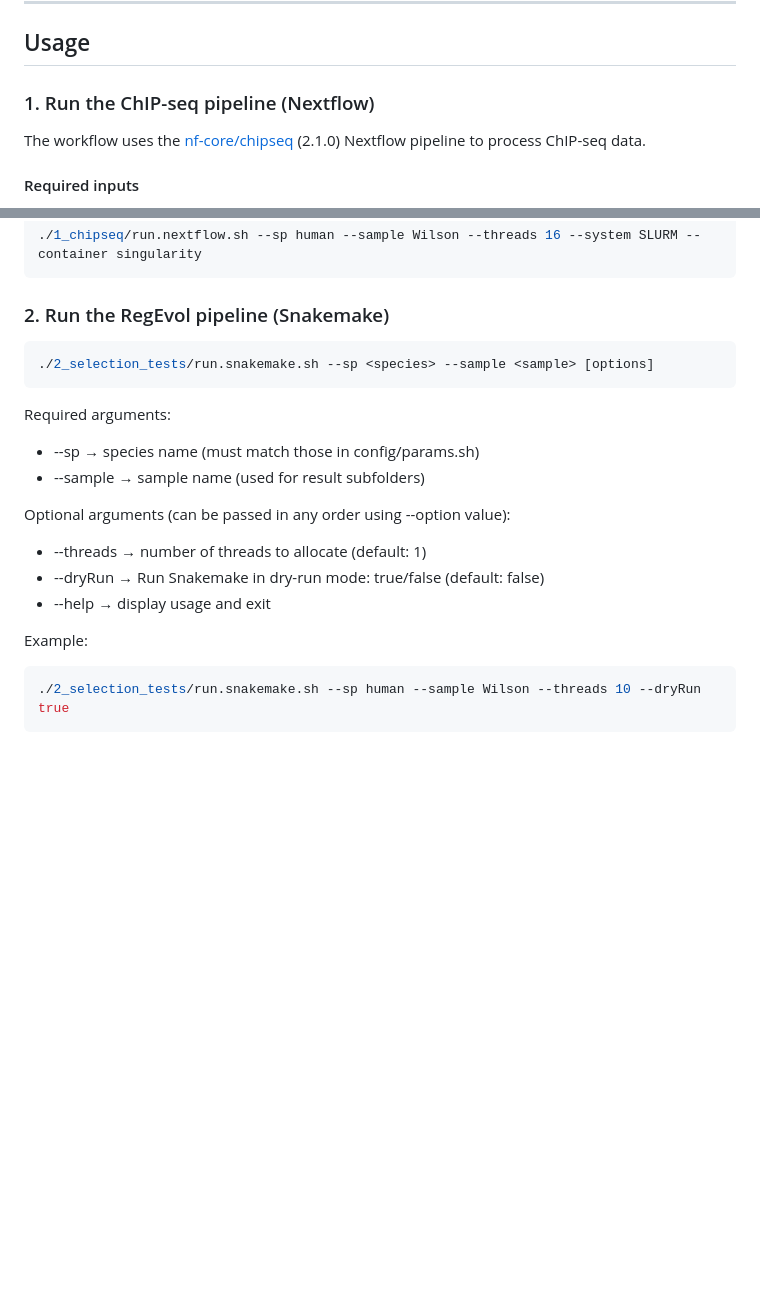
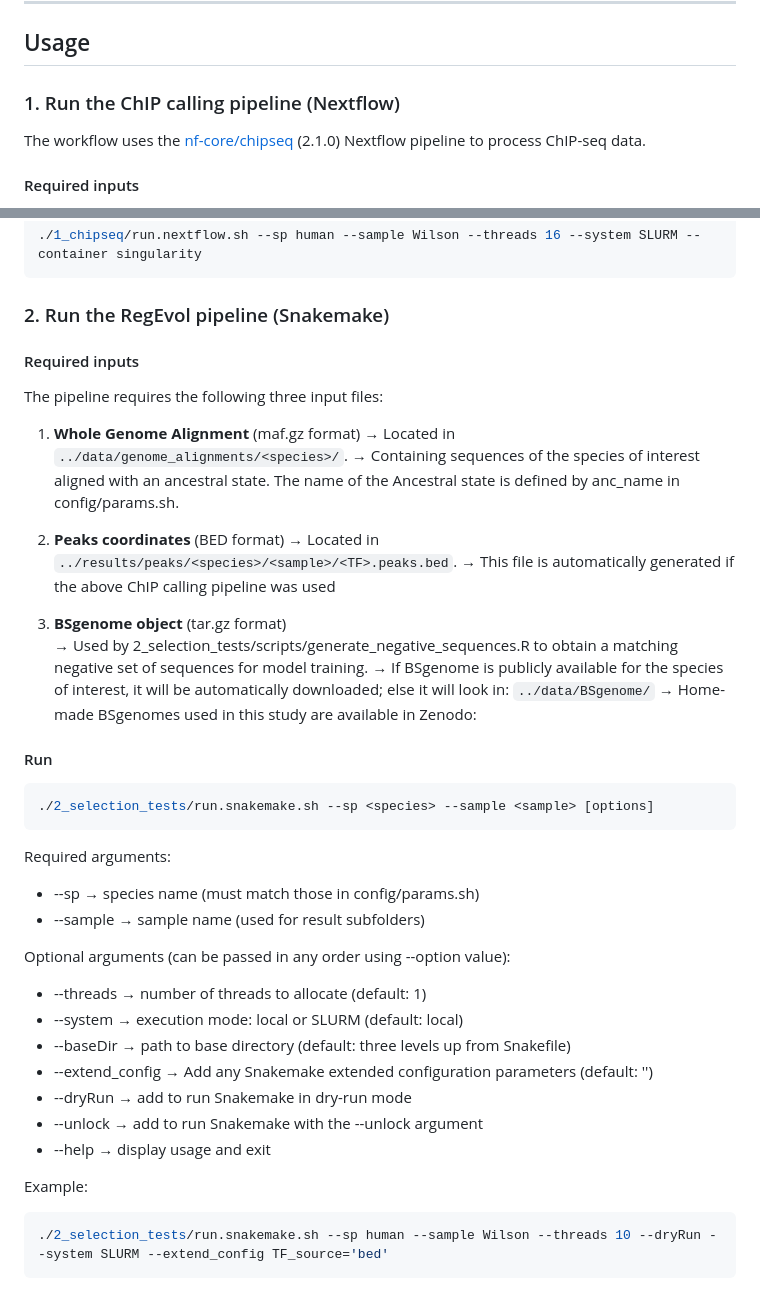
Before and after one commit to AlexandreLaverre/Positive-Selection-Regulation, a Markdown page: README.md, 2 parts joined by grey strips. Drawn GitHub-style; blank space fills up the shorter version.

Commit message:
Clarify ChIP calling pipeline and add input requirements
Updated README to clarify pipeline usage and required inputs.

````diff
--- a/README.md
+++ b/README.md
@@ -70,7 +70,7 @@ mamba env create -f config/workflows.yaml
 
 ## Usage
 
-### 1. Run the ChIP-seq pipeline (Nextflow)
+### 1. Run the ChIP calling pipeline (Nextflow)
 
 The workflow uses the [nf-core/chipseq](https://nf-co.re/chipseq) (2.1.0) Nextflow pipeline to process ChIP-seq data.
 
@@ -116,6 +116,23 @@ Example:
 
 ### 2. Run the RegEvol pipeline (Snakemake)
 
+#### Required inputs
+The pipeline requires the following three input files:
+
+1. **Whole Genome Alignment** (maf.gz format)
+   → Located in `../data/genome_alignments/<species>/`.
+   → Containing sequences of the species of interest aligned with an ancestral state. The name of the Ancestral state is defined by anc_name in config/params.sh.
+
+2. **Peaks coordinates** (BED format)
+   → Located in `../results/peaks/<species>/<sample>/<TF>.peaks.bed`.
+   → This file is automatically generated if the above ChIP calling pipeline was used
+
+3. **BSgenome object** (tar.gz format)
+   → Used by 2_selection_tests/scripts/generate_negative_sequences.R to obtain a matching negative set of sequences for model training.
+   → If BSgenome is publicly available for the species of interest, it will be automatically downloaded; else it will look in: `../data/BSgenome/`
+   → Home-made BSgenomes used in this study are available in Zenodo:
+
+#### Run
 ```bash
 ./2_selection_tests/run.snakemake.sh --sp <species> --sample <sample> [options]
 ```
@@ -126,10 +143,15 @@ Required arguments:
 
 Optional arguments (can be passed in any order using --option value):
 - --threads → number of threads to allocate (default: 1)
-- --dryRun → Run Snakemake in dry-run mode: true/false (default: false)
+- --system → execution mode: local or SLURM (default: local)
+- --baseDir → path to base directory  (default: three levels up from Snakefile)
+- --extend_config → Add any Snakemake extended configuration parameters (default: '')
+- --dryRun → add to run Snakemake in dry-run mode
+- --unlock → add to run Snakemake with the --unlock argument
 - --help → display usage and exit
+
 
 Example:
 ```bash
-./2_selection_tests/run.snakemake.sh --sp human --sample Wilson --threads 10 --dryRun true
+./2_selection_tests/run.snakemake.sh --sp human --sample Wilson --threads 10 --dryRun --system SLURM --extend_config TF_source='bed'
 ```
````
